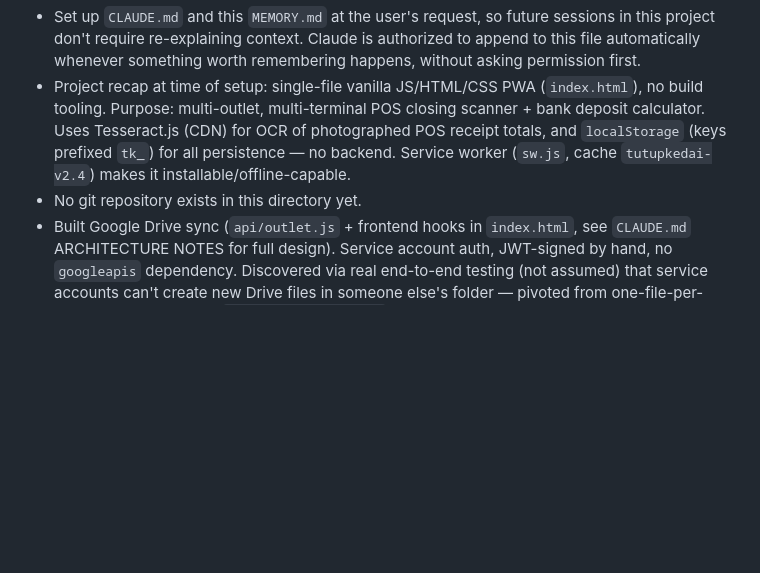
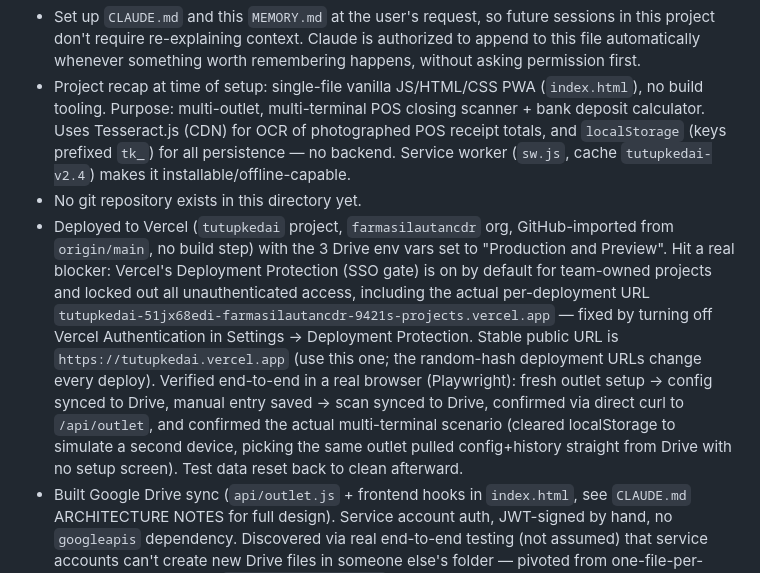
Before and after one commit to farmasilautancdr/tutupkedai, a Markdown page: MEMORY.md, the part around the change. Rendered like a GitHub page; blank space fills up the shorter version.

Commit message:
Document Vercel deployment and verified Drive sync flow

```diff
--- a/MEMORY.md
+++ b/MEMORY.md
@@ -7,6 +7,7 @@ Append-only running log of project context: decisions, features, bugs fixed, in-
 - Set up `CLAUDE.md` and this `MEMORY.md` at the user's request, so future sessions in this project don't require re-explaining context. Claude is authorized to append to this file automatically whenever something worth remembering happens, without asking permission first.
 - Project recap at time of setup: single-file vanilla JS/HTML/CSS PWA (`index.html`), no build tooling. Purpose: multi-outlet, multi-terminal POS closing scanner + bank deposit calculator. Uses Tesseract.js (CDN) for OCR of photographed POS receipt totals, and `localStorage` (keys prefixed `tk_`) for all persistence — no backend. Service worker (`sw.js`, cache `tutupkedai-v2.4`) makes it installable/offline-capable.
 - No git repository exists in this directory yet.
+- Deployed to Vercel (`tutupkedai` project, `farmasilautancdr` org, GitHub-imported from `origin/main`, no build step) with the 3 Drive env vars set to "Production and Preview". Hit a real blocker: Vercel's Deployment Protection (SSO gate) is on by default for team-owned projects and locked out all unauthenticated access, including the actual per-deployment URL `tutupkedai-51jx68edi-farmasilautancdr-9421s-projects.vercel.app` — fixed by turning off Vercel Authentication in Settings → Deployment Protection. Stable public URL is `https://tutupkedai.vercel.app` (use this one; the random-hash deployment URLs change every deploy). Verified end-to-end in a real browser (Playwright): fresh outlet setup → config synced to Drive, manual entry saved → scan synced to Drive, confirmed via direct curl to `/api/outlet`, and confirmed the actual multi-terminal scenario (cleared localStorage to simulate a second device, picking the same outlet pulled config+history straight from Drive with no setup screen). Test data reset back to clean afterward.
 - Built Google Drive sync (`api/outlet.js` + frontend hooks in `index.html`, see `CLAUDE.md` ARCHITECTURE NOTES for full design). Service account auth, JWT-signed by hand, no `googleapis` dependency. Discovered via real end-to-end testing (not assumed) that service accounts can't create new Drive files in someone else's folder — pivoted from one-file-per-outlet to one combined `tutupkedai-data.json` that a human creates once by hand. Verified full round-trip (GET empty → POST → GET matches → invalid code 400s → overwrite works) against the real Drive folder, then reset the test outlet (`AJ`) back to clean state. Bumped `sw.js` `CACHE_NAME` to v2.5 and the displayed version string, since `index.html` changed. Still to do: Vercel deployment + setting the three env vars there.
 - Installed 5 plugins at user scope (`frontend-design`, `superpowers`, `context7`, `playwright` from `claude-plugins-official`; `caveman` from its own `JuliusBrussee/caveman` marketplace) plus `ui-ux-pro-max-cli` (npm global + `uipro init -g` skill). Security-audited `caveman`'s installer and `ui-ux-pro-max-cli`'s bundled code before installing (no exfiltration, no unexpected network hosts) since a live Google service-account key was sitting in scratchpad at the time. Documented in `CLAUDE.md`'s new PLUGINS section. Restart required for plugins/hooks to be active in a running session.
 - **Mistake caught & fixed:** added `origin` remote and pushed a freshly-`git init`'d `master` branch, without first checking whether the remote already had history. It did: `farmasilautancdr/tutupkedai` already had a `main` branch (72 commits) — this local folder is a snapshot of that same `main` (content was byte-identical once CRLF/LF was normalized; timestamps matched exactly). Result: rebuilt local `main` from `origin/main`, layered `CLAUDE.md`/`MEMORY.md`/`.gitignore` on top as one commit (`7f7134b`), pushed `main`, then deleted the orphan `master` branch both locally and on `origin`. **Lesson: before `git remote add` + push on an existing/unfamiliar remote URL, always `git fetch` and check for existing branches/history first — don't assume a given URL is an empty repo.** Repo owner is `farmasilautancdr`, not the user's personal GitHub — note for future push/PR/issue actions.
```
Also changed, not shown: CLAUDE.md (+1 -0 lines).
